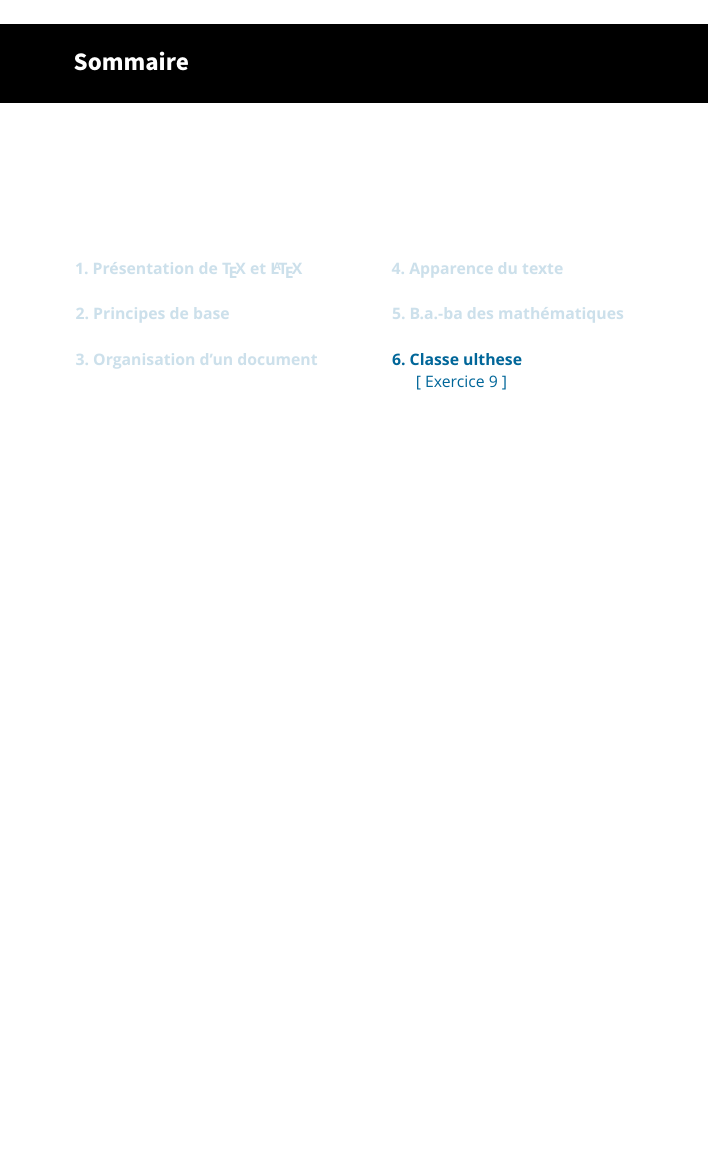
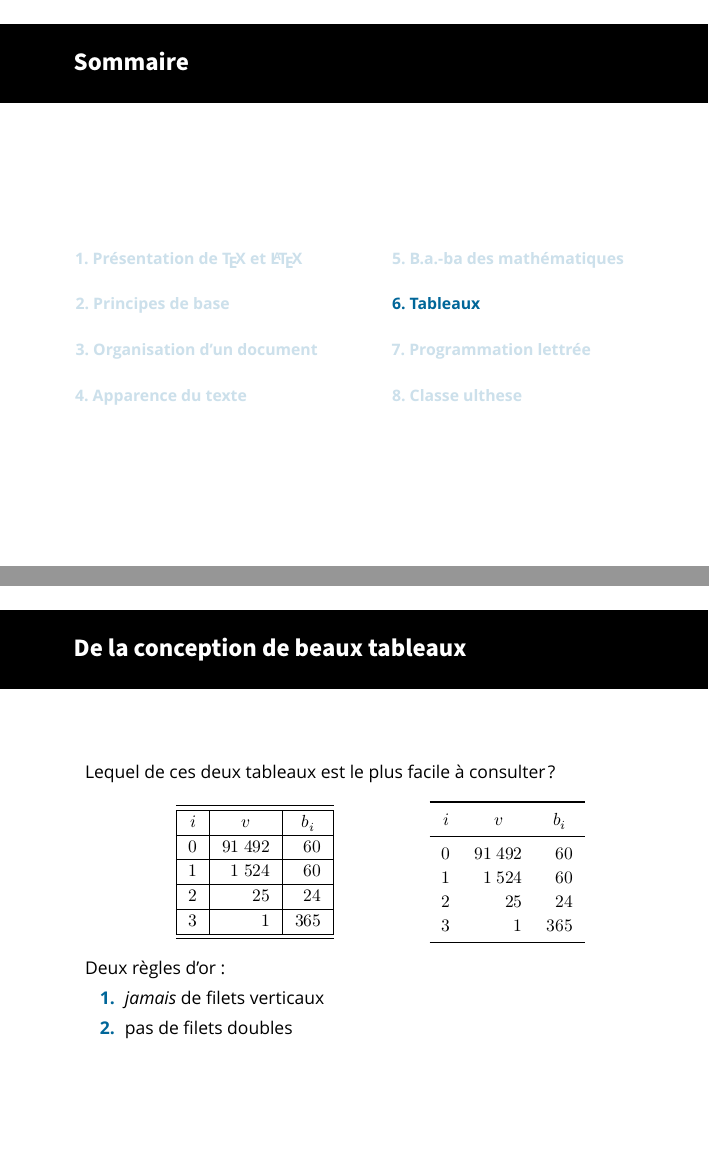
Before and after one commit to stalebhacine/formation-latex-ul, LaTeX slides (formation-latex-ul-diapos.tex, which reads sweave-diapos.tex, tableaux-diapos.tex): page 81 of 86 before the commit and pages 81 and 83 of 93 after it, the two joined at a grey line, the shorter picture padded with empty space. Compiled offline with XeLaTeX; a missing font is replaced by an installed copy or a similar font.

Commit message:
nouvelles diapositives sur les tableaux et sur la
programmation lettrée avec Sweave

```diff
--- a/formation-latex-ul-diapos.tex
+++ b/formation-latex-ul-diapos.tex
@@ -86,11 +86,11 @@
       \small
       \begin{columns}[t]
         \begin{column}{.5\textwidth}
-          \tableofcontents[sections={1-3},%
+          \tableofcontents[sections={1-4},%
             currentsection,subsectionstyle=show/show/hide]
         \end{column}
         \begin{column}{.5\textwidth}
-          \tableofcontents[sections={4-6},%
+          \tableofcontents[sections={5-8},%
             currentsection,subsectionstyle=show/show/hide]
         \end{column}
       \end{columns}
--- /dev/null
+++ b/sweave-diapos.tex
@@ -0,0 +1,56 @@
+\section{Programmation lettrée}
+
+\begin{frame}[fragile=singleslide]
+  \frametitle{Document source combinant {\LaTeX} et code R}
+
+  \fichier{fichier.Rnw}
+\begin{lstlisting}[emph={Sexpr}]
+...
+
+\section{Commandes R}
+
+L'utilisateur de R interagit avec l'interprète en entrant
+des commandes à l'invite de commande:
+<<>>=
+2 + 3
+@
+La commande \verb=exp(1)= donne \Sexpr{exp(1)},
+la valeur du nombre $e$.
+
+...
+\end{lstlisting}
+\end{frame}
+
+\begin{frame}[fragile=singleslide]
+  \frametitle{Après traitement par Sweave dans R}
+
+  \texttt{Sweave("fichier.Rnw")}
+  $\rightarrow$ \fichier{fichier.tex}
+\begin{lstlisting}[emph={Schunk,Sinput,Soutput}]
+...
+
+\section{Commandes R}
+
+L'utilisateur de R interagit avec l'interprète en entrant
+des commandes à l'invite de commande:
+\begin{Schunk}
+\begin{Sinput}
+> 2 + 3
+\end{Sinput}
+\begin{Soutput}
+[1] 5
+\end{Soutput}
+\end{Schunk}
+La commande \verb=exp(1)= donne 2.71828182845905,
+la valeur du nombre $e$.
+
+...
+\end{lstlisting}
+
+\end{frame}
+
+%%% Local Variables:
+%%% mode: latex
+%%% TeX-engine: xetex
+%%% TeX-master: "formation-latex-ul-diapos"
+%%% End:
--- /dev/null
+++ b/tableaux-diapos.tex
@@ -0,0 +1,46 @@
+\section{Tableaux}
+
+\begin{frame}
+  \frametitle{De la conception de beaux tableaux}
+
+  Lequel de ces deux tableaux est le plus facile à consulter?
+  \begin{center}
+  \hfill
+  \begin{tabular}{|>{$}c<{$}|>{$}r<{$}|>{$}r<{$}|}
+    \hline\hline
+    i &
+    \multicolumn{1}{c|}{$v$} &
+    \multicolumn{1}{c|}{$b_i$} \\
+    \hline
+    0 & \nombre{91492} &  60 \\
+    \hline
+    1 &  \nombre{1524} &  60 \\
+    \hline
+    2 &            25  &  24 \\
+    \hline
+    3 &             1  & 365 \\
+    \hline\hline
+  \end{tabular}
+  \hfill
+  \begin{tabular}{>{$}c<{$}>{$}r<{$}>{$}r<{$}}
+    \toprule
+    i &
+    \multicolumn{1}{c}{$v$} &
+    \multicolumn{1}{c}{$b_i$} \\
+    \midrule
+    0 & \nombre{91492} &  60 \\
+    1 &  \nombre{1524} &  60 \\
+    2 &            25  &  24 \\
+    3 &             1  & 365 \\
+    \bottomrule
+  \end{tabular}
+  \hspace*{\fill}
+  \end{center}
+
+  \pause
+  Deux règles d'or:
+  \begin{enumerate}
+  \item \emph{jamais} de filets verticaux
+  \item pas de filets doubles
+  \end{enumerate}
+\end{frame}
```
Also changed, not shown: formation-latex-ul-diapos.tex (8 more changed lines), tableaux-diapos.tex (36 more changed lines).
